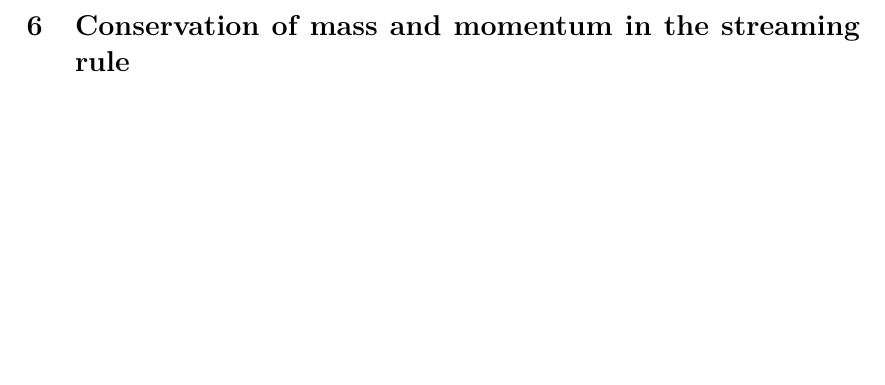
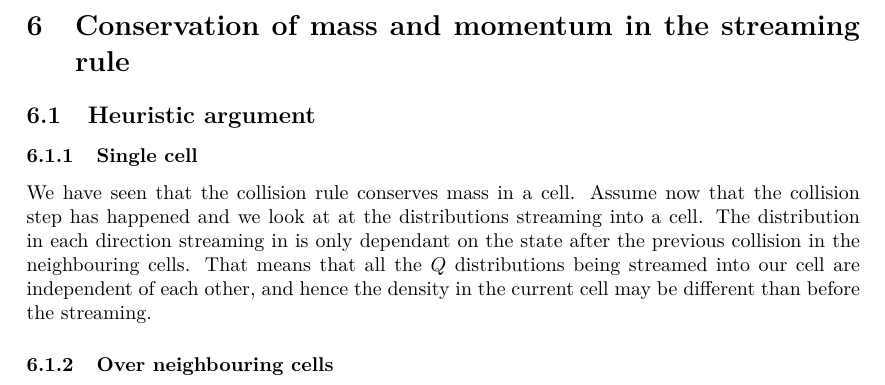
Before and after one commit to sonVishal/CFD_Lab_SoSe_16, a LaTeX document (worksheet2/theory_questions/main.tex, which reads worksheet2/theory_questions/streaming_conserved_mass_momentum.tex): part of page 4 of 4, cut so that both start at the same text, the shorter picture padded with empty space. Compiled offline with pdfLaTeX.

Commit message:
Add conservation of streaming rule section - sinle cell

```diff
--- a/worksheet2/theory_questions/streaming_conserved_mass_momentum.tex
+++ b/worksheet2/theory_questions/streaming_conserved_mass_momentum.tex
@@ -2,3 +2,18 @@
 % question 6: Does the streaming rule preserve mass and momentum?
 
 \section{Conservation of mass and momentum in the streaming rule}
+
+\subsection{Heuristic argument}
+
+\subsubsection{Single cell}
+
+We have seen that the collision rule conserves mass in a cell.
+Assume now that the collision step has happened and we look at at the distributions
+streaming into a cell. The distribution in each direction streaming in is only
+dependant on the state after the previous collision in the neighbouring cells.
+That means that all the $Q$ distributions being streamed into our cell are
+independent of each other, and hence the density in the current cell may be
+different than before the streaming.
+
+
+\subsubsection{Over neighbouring cells}
```
Also changed, not shown: worksheet2/theory_questions/main.pdf.
